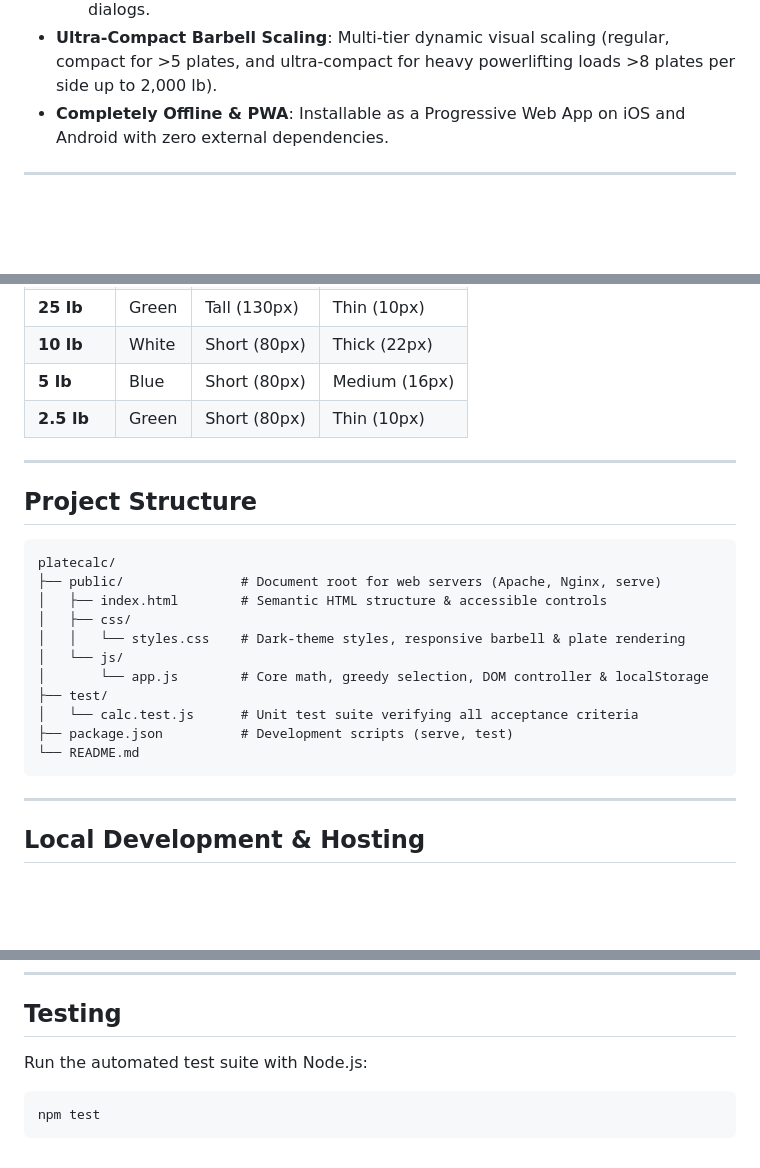
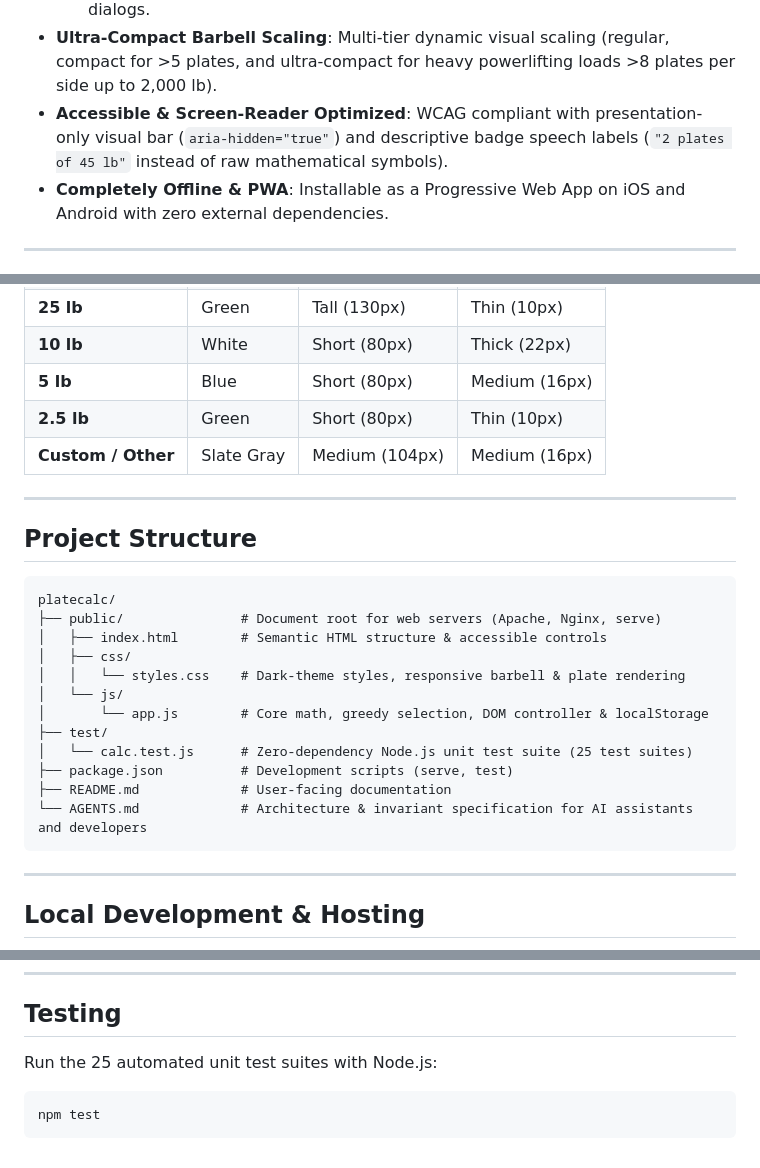
Before and after one commit to robertbrockie/platecalc, a Markdown page: README.md, 3 parts joined by grey strips. GitHub-like rendering; blank space fills up the shorter version.

Commit message:
docs: create AGENTS.md guide and polish README.md

````diff
--- a/README.md
+++ b/README.md
@@ -28,6 +28,7 @@ Designed for real-world gym use on phones or desktops to eliminate math mistakes
   - `Enter / Go`: Instantly dismisses the on-screen mobile keyboard so the barbell graphic and plate breakdown are immediately visible.
   - `Escape`: Instantly clears target weight when idle, or closes dropdown/modal dialogs.
 - **Ultra-Compact Barbell Scaling**: Multi-tier dynamic visual scaling (regular, compact for >5 plates, and ultra-compact for heavy powerlifting loads >8 plates per side up to 2,000 lb).
+- **Accessible & Screen-Reader Optimized**: WCAG compliant with presentation-only visual bar (`aria-hidden="true"`) and descriptive badge speech labels (`"2 plates of 45 lb"` instead of raw mathematical symbols).
 - **Completely Offline & PWA**: Installable as a Progressive Web App on iOS and Android with zero external dependencies.
 
 ---
@@ -61,6 +62,7 @@ Custom equipment is saved directly in `localStorage` and can be deleted anytime.
 | **10 lb** | White | Short (80px) | Thick (22px) |
 | **5 lb** | Blue | Short (80px) | Medium (16px) |
 | **2.5 lb** | Green | Short (80px) | Thin (10px) |
+| **Custom / Other** | Slate Gray | Medium (104px) | Medium (16px) |
 
 ---
 
@@ -75,9 +77,10 @@ platecalc/
 │   └── js/
 │       └── app.js        # Core math, greedy selection, DOM controller & localStorage
 ├── test/
-│   └── calc.test.js      # Unit test suite verifying all acceptance criteria
+│   └── calc.test.js      # Zero-dependency Node.js unit test suite (25 test suites)
 ├── package.json          # Development scripts (serve, test)
-└── README.md
+├── README.md             # User-facing documentation
+└── AGENTS.md             # Architecture & invariant specification for AI assistants and developers
 ```
 
 ---
@@ -134,7 +137,7 @@ Once installed, it works 100% offline at the gym without cell signal or WiFi.
 
 ## Testing
 
-Run the automated test suite with Node.js:
+Run the 25 automated unit test suites with Node.js:
 
 ```bash
 npm test
````
Also changed, not shown: AGENTS.md (added, +139 -0 lines).
